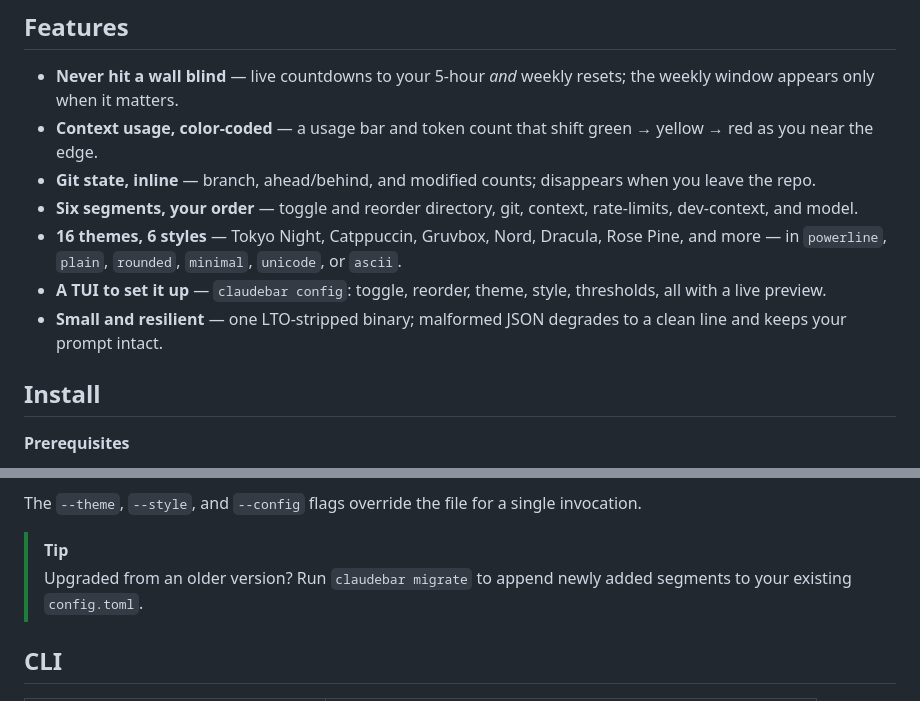
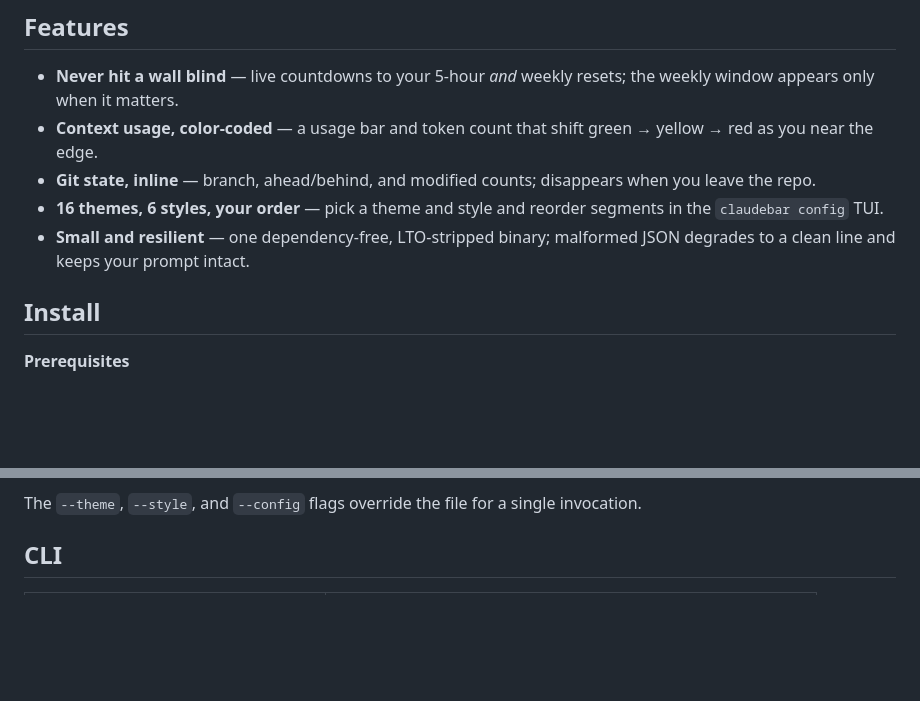
Before and after one commit to micschr0/claudebar, a Markdown page: README.md, 2 parts joined by grey strips. GitHub-like rendering; blank space fills up the shorter version.

```diff
--- a/README.md
+++ b/README.md
@@ -21,10 +21,8 @@ claudebar turns Claude Code's session JSON into one clean ANSI line — **direct
 - **Never hit a wall blind** — live countdowns to your 5-hour *and* weekly resets; the weekly window appears only when it matters.
 - **Context usage, color-coded** — a usage bar and token count that shift green → yellow → red as you near the edge.
 - **Git state, inline** — branch, ahead/behind, and modified counts; disappears when you leave the repo.
-- **Six segments, your order** — toggle and reorder directory, git, context, rate-limits, dev-context, and model.
-- **16 themes, 6 styles** — Tokyo Night, Catppuccin, Gruvbox, Nord, Dracula, Rose Pine, and more — in `powerline`, `plain`, `rounded`, `minimal`, `unicode`, or `ascii`.
-- **A TUI to set it up** — `claudebar config`: toggle, reorder, theme, style, thresholds, all with a live preview.
-- **Small and resilient** — one LTO-stripped binary; malformed JSON degrades to a clean line and keeps your prompt intact.
+- **16 themes, 6 styles, your order** — pick a theme and style and reorder segments in the `claudebar config` TUI.
+- **Small and resilient** — one dependency-free, LTO-stripped binary; malformed JSON degrades to a clean line and keeps your prompt intact.
 
 ## Install
 
@@ -156,8 +160,5 @@ bar_width      = 6    # bar width in terminal cells
 
 The `--theme`, `--style`, and `--config` flags override the file for a single invocation.
-
-> [!TIP]
-> Upgraded from an older version? Run `claudebar migrate` to append newly added segments to your existing `config.toml`.
 
 ## CLI
 
```
Also changed, not shown: other parts of README.md (+8 -2 lines).
